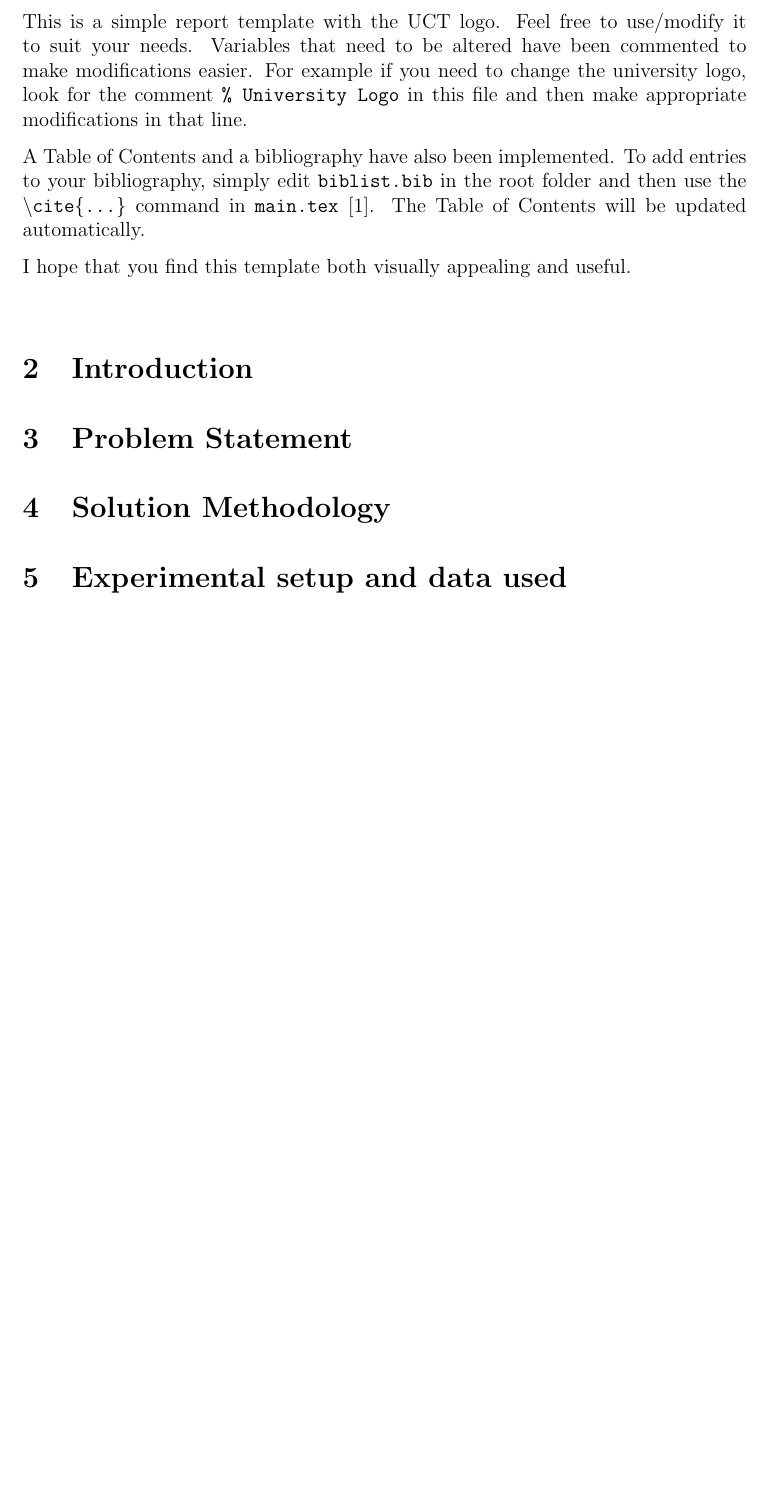
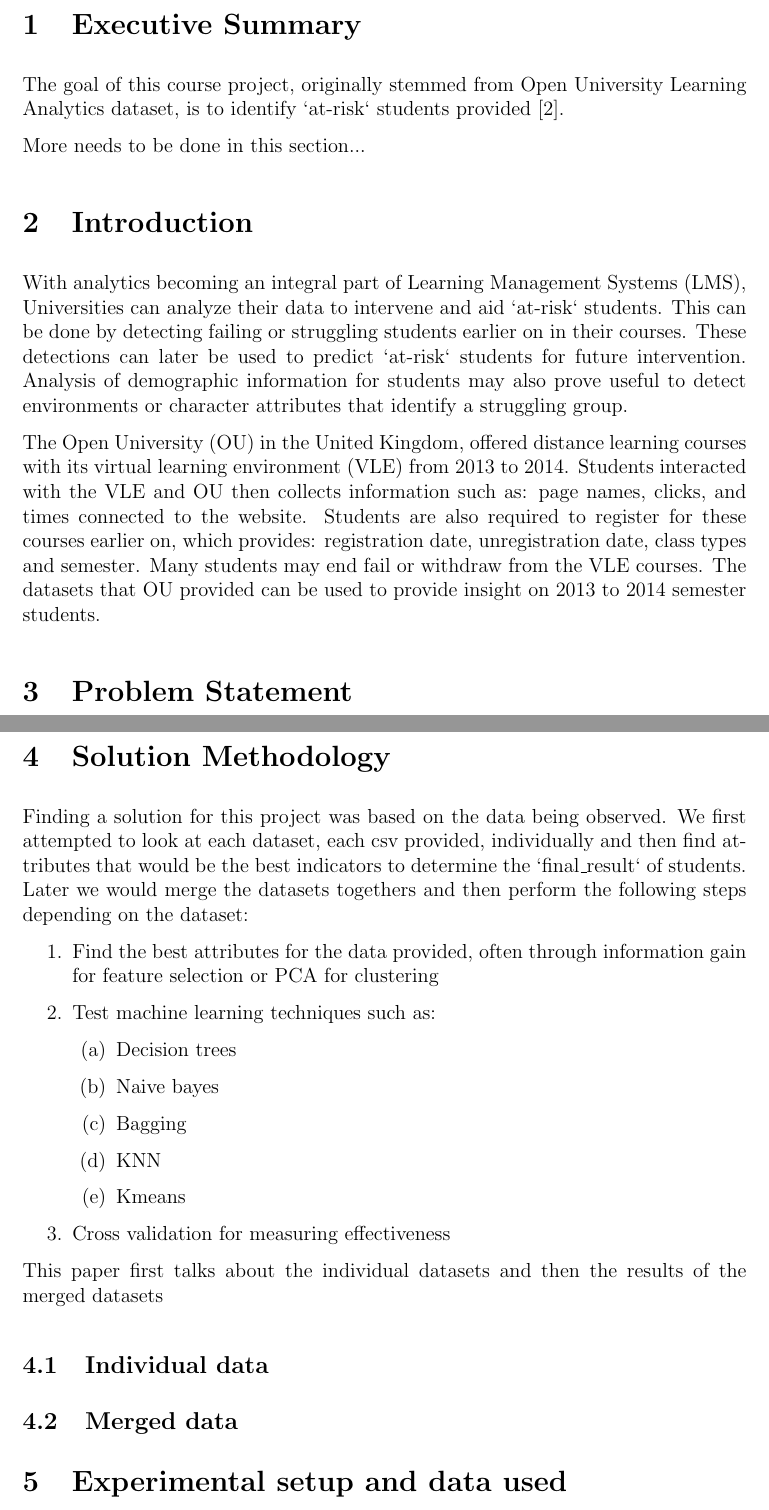
Before and after one commit to grantat/cs773-CourseProject, a LaTeX document (docs/submission/main.tex, which reads docs/submission/biblist.bib): part of page 3 of 4 before the commit and two parts of pages 3 and 4 of 6 after it, the two joined at a grey line, cut at the place of the change, the shorter picture padded with empty space. The pictures show the PDF file docs/submission/main.pdf that the author committed with the source.

Commit message:
Doc updates and setup assessment setup for SVM

```diff
--- a/docs/submission/biblist.bib
+++ b/docs/submission/biblist.bib
@@ -3,3 +3,6 @@
   howpublished = {\url{http://nwalsh.com/tex/texhelp/bibtx-7.html}},
   note = {Accessed: 2015-03-12}
 }
+
+@misc{oulad,
+    title = {Open University Learning Analytics dataset},
--- a/docs/submission/main.tex
+++ b/docs/submission/main.tex
@@ -71,11 +71,26 @@
 %%%%%%%%%%%%%%%%%%%%%%%%%%%%%%%%%%%%%%%%%%%%%%%%%%%%%%%%%%%%%%%%%%%%%%%%%%%%%%%%%%%%%%%%%
 
 \section{Executive Summary}
-This is a simple report template with the UCT logo. Feel free to use/modify it to suit your needs. Variables that need to be altered have been commented to make modifications easier. For example if you need to change the university logo, look for the comment \texttt{\% University Logo} in this file and then make appropriate modifications in that line.
 
-A Table of Contents and a bibliography have also been implemented. To add entries to your bibliography, simply edit \texttt{biblist.bib} in the root folder and then use the \texttt{\textbackslash cite\{\ldots\}} command in \texttt{main.tex} \cite{bibtex}. The Table of Contents will be updated automatically.
+The goal of this course project, originally stemmed from Open University Learning Analytics dataset, is to identify `at-risk` students
+provided \cite{oulad}.
 
-I hope that you find this template both visually appealing and useful. \\
+More needs to be done in this section...
+
+%This is a simple report template with the UCT logo. Feel free to use/modify it to suit your needs. Variables that need to be altered have been commented to make modifications easier. For example if you need to change the university logo, look for the comment \texttt{\% University Logo} in this file and then make appropriate modifications in that line.
+%
+%A Table of Contents and a bibliography have also been implemented. To add entries to your bibliography, simply edit \texttt{biblist.bib} in the root folder and then use the \texttt{\textbackslash cite\{\ldots\}} command in \texttt{main.tex} \cite{bibtex}. The Table of Contents will be updated automatically.
+%
+%I hope that you find this template both visually appealing and useful. \\
 
 \section{Introduction}
 
+With analytics becoming an integral part of Learning Management Systems (LMS), Universities can analyze their data to intervene and aid `at-risk`
+students. This can be done by detecting failing or struggling students earlier on in their courses. These detections can later be used to predict `at-risk`
+students for future intervention. Analysis of demographic information for students may also prove useful to detect environments or character
+attributes that identify a struggling group.
+
+The Open University (OU) in the United Kingdom, offered distance learning courses with its virtual learning environment (VLE) from 2013 to 2014. Students interacted with
+the VLE and OU then collects information such as: page names, clicks, and times connected to the website. Students are also required to register for these
+courses earlier on, which provides: registration date, unregistration date, class types and semester. Many students may end fail or withdraw from the VLE
+courses. The datasets that OU provided can be used to provide insight on 2013 to 2014 semester students.
@@ -83,4 +103,37 @@ I hope that you find this template both visually appealing and useful. \\
 
 \section{Solution Methodology}
 
+Finding a solution for this project was based on the data being observed. We first attempted to look at each dataset, each csv provided, individually and then find attributes that would be the best indicators to determine the `final\_result` of students. Later we would merge the datasets togethers and then perform the following steps depending on the dataset:
+
+\begin{enumerate}
+  \item Find the best attributes for the data provided, often through information gain for feature selection or PCA for clustering
+  \item Test machine learning techniques such as:
+  \begin{enumerate}
+     \item Decision trees
+     \item Naive bayes
+     \item Bagging
+     \item KNN
+     \item Kmeans
+  \end{enumerate}
+  \item Cross validation for measuring effectiveness
+\end{enumerate}
+
+This paper first talks about the individual datasets and then the results of the merged datasets
+
+\subsection{Individual data}
+
+\subsection{Merged data}
+
 \section{Experimental setup and data used}
+
+There are many different ways to experiment on OU learning analytics dataset. There are many interactions between the different sets of data, such as demographic
+information can be linked to course assessments for each student as shown in Figure \ref{fig:db_model}.
+
+ \begin{figure}[h]
+ \centering
+ \includegraphics[scale=0.5]{db_model.png}
+ \caption{OU learning analytics dataset relations}
+ \label{fig:db_model}
+ \end{figure}
+
+\begin{figure}[h]
```
Also changed, not shown: data/NOTES.md (renamed from NOTES.md), docs/submission/images/PCA_Assessments_first50.pdf (renamed from docs/submission/PCA_Assessments_first50.pdf), docs/submission/images/db_model.png (added), docs/submission/main.pdf, docs/submission/biblist.bib (6 more changed lines), docs/submission/main.tex (10 more changed lines), 1 other file.
